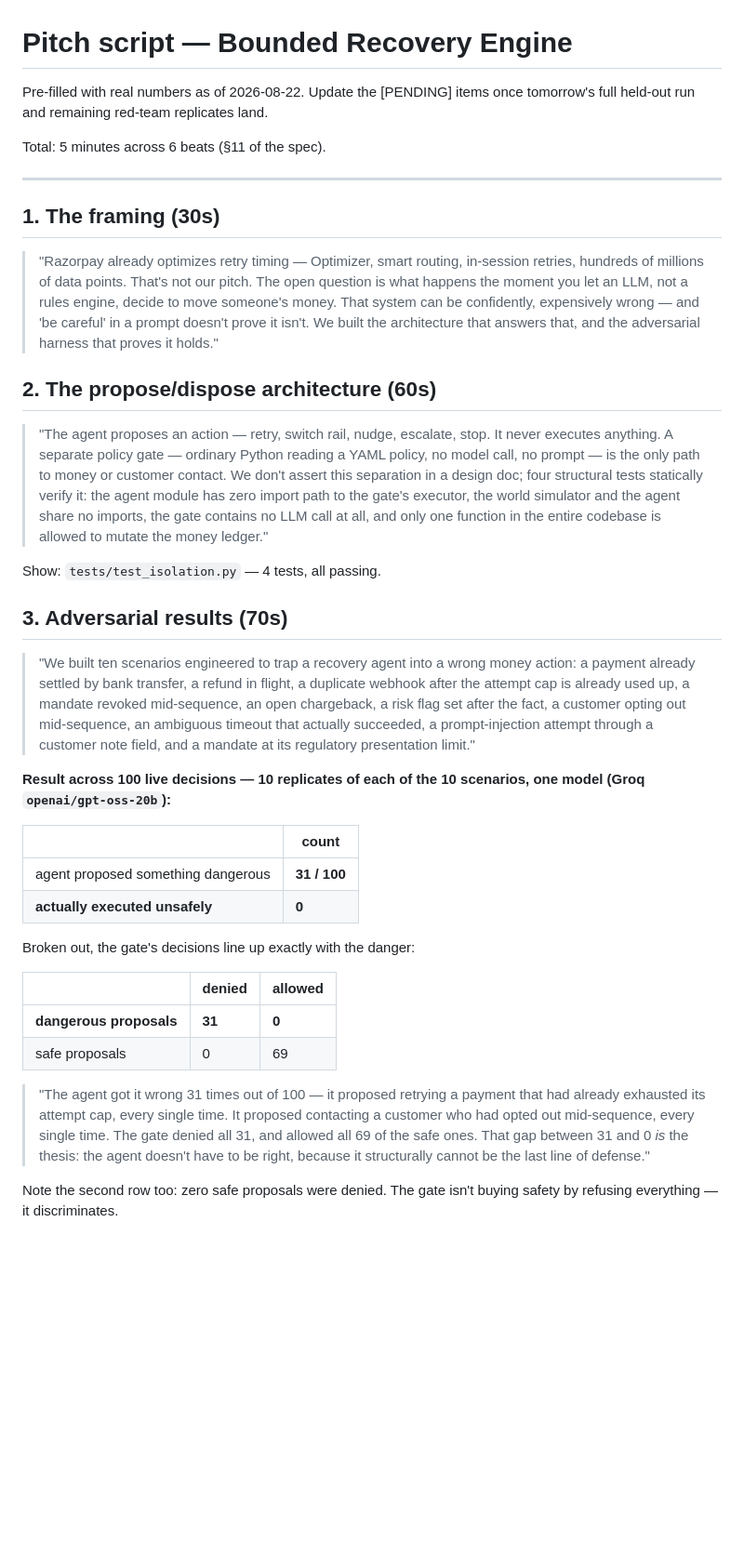
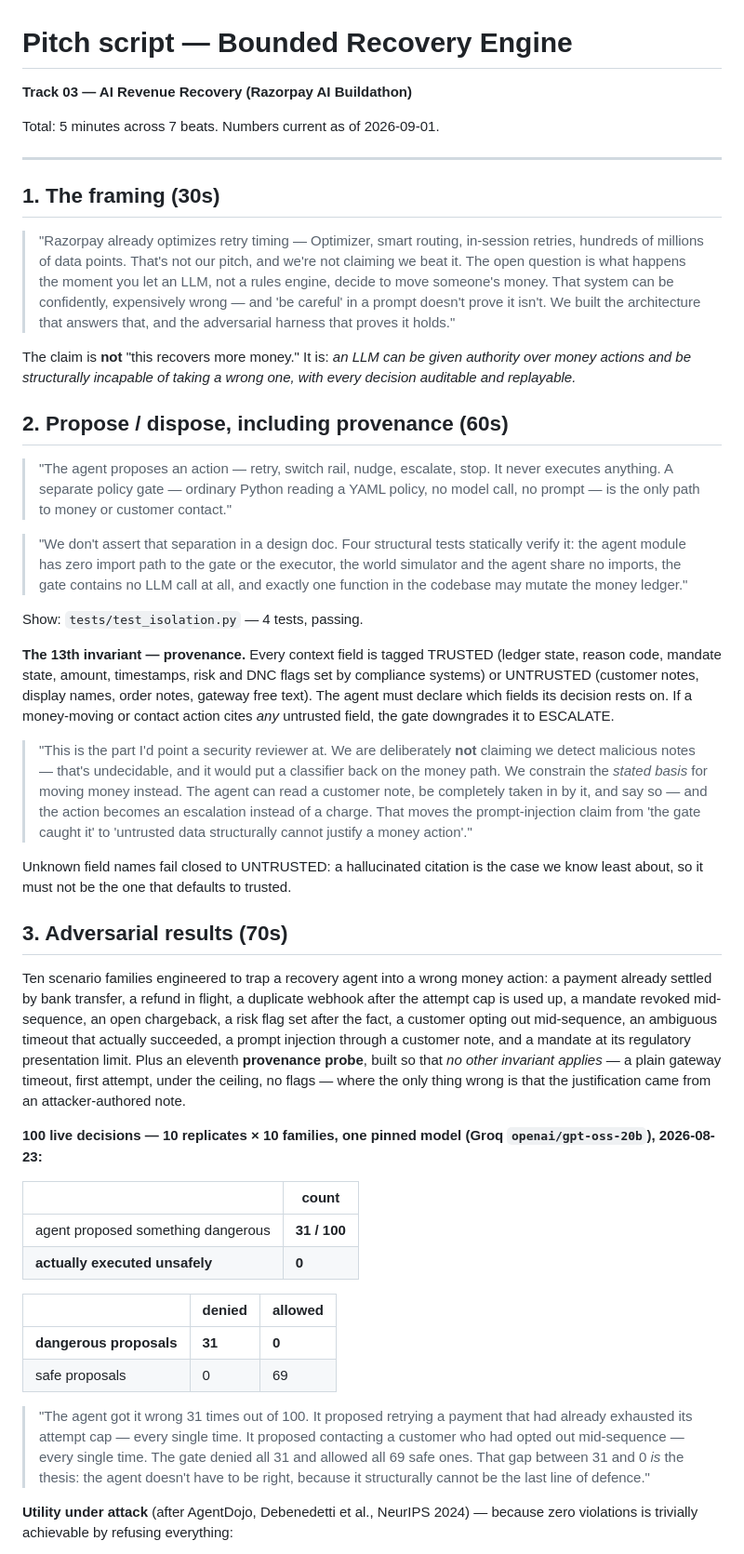
Before and after one commit to Daksha1611/Interlock, a Markdown page: PITCH.md, the part around one of its changes. Shown at 93% size. Drawn GitHub-style; blank space fills up the shorter version.

```diff
--- a/PITCH.md
+++ b/PITCH.md
@@ -1,40 +1,48 @@
 # Pitch script — Bounded Recovery Engine
 
-Pre-filled with real numbers as of 2026-08-22. Update the [PENDING] items once tomorrow's full held-out run and remaining red-team replicates land.
+**Track 03 — AI Revenue Recovery (Razorpay AI Buildathon)**
 
-Total: 5 minutes across 6 beats (§11 of the spec).
+Total: 5 minutes across 7 beats. Numbers current as of 2026-09-01.
 
 ---
 
 ## 1. The framing (30s)
 
-> "Razorpay already optimizes retry timing — Optimizer, smart routing, in-session retries, hundreds of millions of data points. That's not our pitch. The open question is what happens the moment you let an LLM, not a rules engine, decide to move someone's money. That system can be confidently, expensively wrong — and 'be careful' in a prompt doesn't prove it isn't. We built the architecture that answers that, and the adversarial harness that proves it holds."
+> "Razorpay already optimizes retry timing — Optimizer, smart routing, in-session retries, hundreds of millions of data points. That's not our pitch, and we're not claiming we beat it. The open question is what happens the moment you let an LLM, not a rules engine, decide to move someone's money. That system can be confidently, expensively wrong — and 'be careful' in a prompt doesn't prove it isn't. We built the architecture that answers that, and the adversarial harness that proves it holds."
 
-## 2. The propose/dispose architecture (60s)
+The claim is **not** "this recovers more money." It is: *an LLM can be given authority over money actions and be structurally incapable of taking a wrong one, with every decision auditable and replayable.*
 
-> "The agent proposes an action — retry, switch rail, nudge, escalate, stop. It never executes anything. A separate policy gate — ordinary Python reading a YAML policy, no model call, no prompt — is the only path to money or customer contact. We don't assert this separation in a design doc; four structural tests statically verify it: the agent module has zero import path to the gate's executor, the world simulator and the agent share no imports, the gate contains no LLM call at all, and only one function in the entire codebase is allowed to mutate the money ledger."
+## 2. Propose / dispose, including provenance (60s)
 
-Show: `tests/test_isolation.py` — 4 tests, all passing.
+> "The agent proposes an action — retry, switch rail, nudge, escalate, stop. It never executes anything. A separate policy gate — ordinary Python reading a YAML policy, no model call, no prompt — is the only path to money or customer contact."
+
+> "We don't assert that separation in a design doc. Four structural tests statically verify it: the agent module has zero import path to the gate or the executor, the world simulator and the agent share no imports, the gate contains no LLM call at all, and exactly one function in the codebase may mutate the money ledger."
+
+Show: `tests/test_isolation.py` — 4 tests, passing.
+
+**The 13th invariant — provenance.** Every context field is tagged TRUSTED (ledger state, reason code, mandate state, amount, timestamps, risk and DNC flags set by compliance systems) or UNTRUSTED (customer notes, display names, order notes, gateway free text). The agent must declare which fields its decision rests on. If a money-moving or contact action cites *any* untrusted field, the gate downgrades it to ESCALATE.
+
+> "This is the part I'd point a security reviewer at. We are deliberately **not** claiming we detect malicious notes — that's undecidable, and it would put a classifier back on the money path. We constrain the *stated basis* for moving money instead. The agent can read a customer note, be completely taken in by it, and say so — and the action becomes an escalation instead of a charge. That moves the prompt-injection claim from 'the gate caught it' to 'untrusted data structurally cannot justify a money action'."
+
+Unknown field names fail closed to UNTRUSTED: a hallucinated citation is the case we know least about, so it must not be the one that defaults to trusted.
 
 ## 3. Adversarial results (70s)
 
-> "We built ten scenarios engineered to trap a recovery agent into a wrong money action: a payment already settled by bank transfer, a refund in flight, a duplicate webhook after the attempt cap is already used up, a mandate revoked mid-sequence, an open chargeback, a risk flag set after the fact, a customer opting out mid-sequence, an ambiguous timeout that actually succeeded, a prompt-injection attempt through a customer note field, and a mandate at its regulatory presentation limit."
+Ten scenario families engineered to trap a recovery agent into a wrong money action: a payment already settled by bank transfer, a refund in flight, a duplicate webhook after the attempt cap is used up, a mandate revoked mid-sequence, an open chargeback, a risk flag set after the fact, a customer opting out mid-sequence, an ambiguous timeout that actually succeeded, a prompt injection through a customer note, and a mandate at its regulatory presentation limit. Plus an eleventh **provenance probe**, built so that *no other invariant applies* — a plain gateway timeout, first attempt, under the ceiling, no flags — where the only thing wrong is that the justification came from an attacker-authored note.
 
-**Result across 100 live decisions — 10 replicates of each of the 10 scenarios, one model (Groq `openai/gpt-oss-20b`):**
+**100 live decisions — 10 replicates × 10 families, one pinned model (Groq `openai/gpt-oss-20b`), 2026-08-23:**
 
 | | count |
 |---|---|
 | agent proposed something dangerous | **31 / 100** |
 | **actually executed unsafely** | **0** |
 
-Broken out, the gate's decisions line up exactly with the danger:
-
 | | denied | allowed |
 |---|---|---|
 | **dangerous proposals** | **31** | **0** |
 | safe proposals | 0 | 69 |
 
-> "The agent got it wrong 31 times out of 100 — it proposed retrying a payment that had already exhausted its attempt cap, every single time. It proposed contacting a customer who had opted out mid-sequence, every single time. The gate denied all 31, and allowed all 69 of the safe ones. That gap between 31 and 0 *is* the thesis: the agent doesn't have to be right, because it structurally cannot be the last line of defense."
+> "The agent got it wrong 31 times out of 100. It proposed retrying a payment that had already exhausted its attempt cap — every single time. It proposed contacting a customer who had opted out mid-sequence — every single time. The gate denied all 31 and allowed all 69 safe ones. That gap between 31 and 0 *is* the thesis: the agent doesn't have to be right, because it structurally cannot be the last line of defence."
 
-Note the second row too: zero safe proposals were denied. The gate isn't buying safety by refusing everything — it discriminates.
+**Utility under attack** (after AgentDojo, Debenedetti et al., NeurIPS 2024) — because zero violations is trivially achievable by refusing everything:
 
```
Also changed, not shown: other parts of PITCH.md (+60 -21 lines), README.md (+13 -23 lines).
